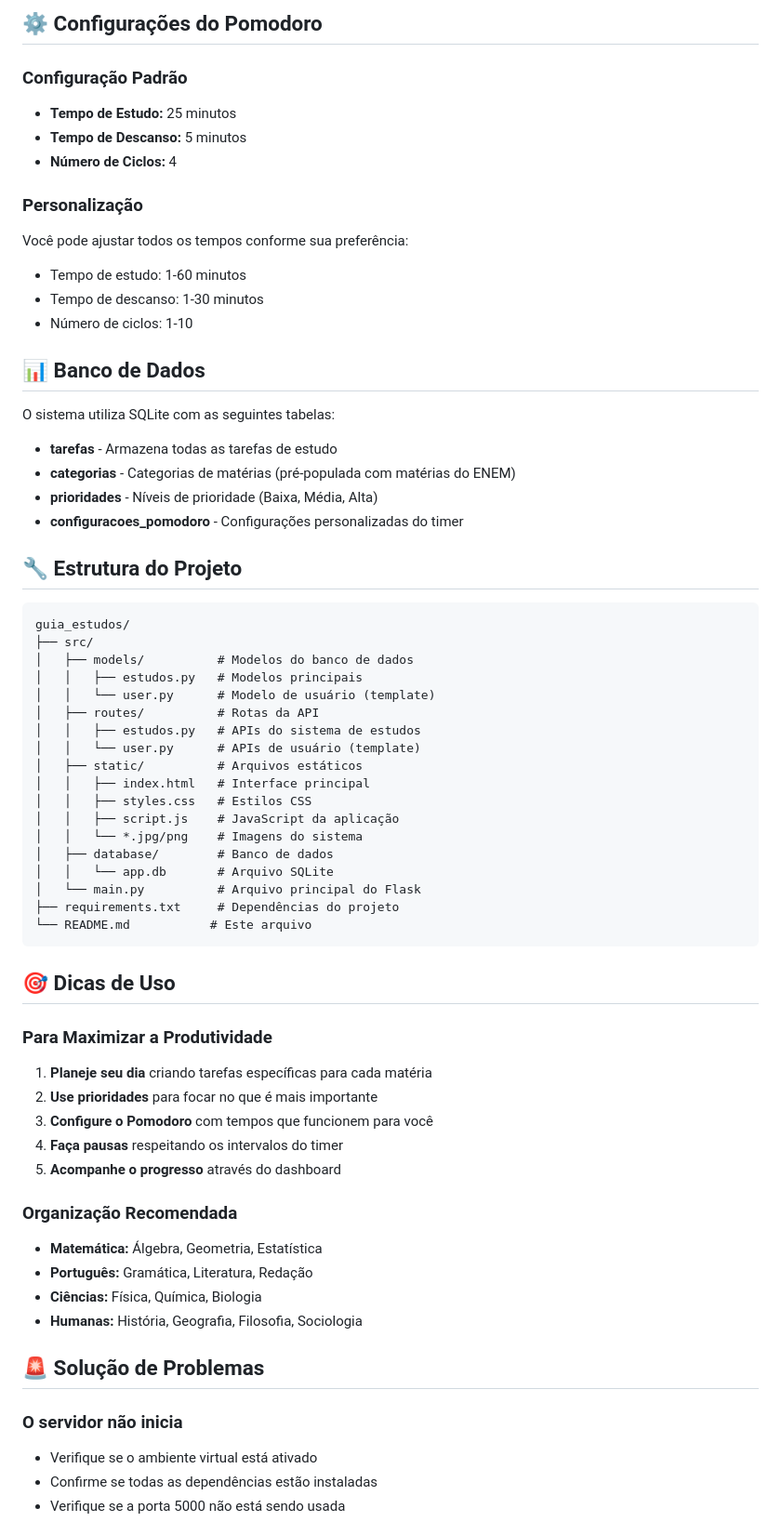
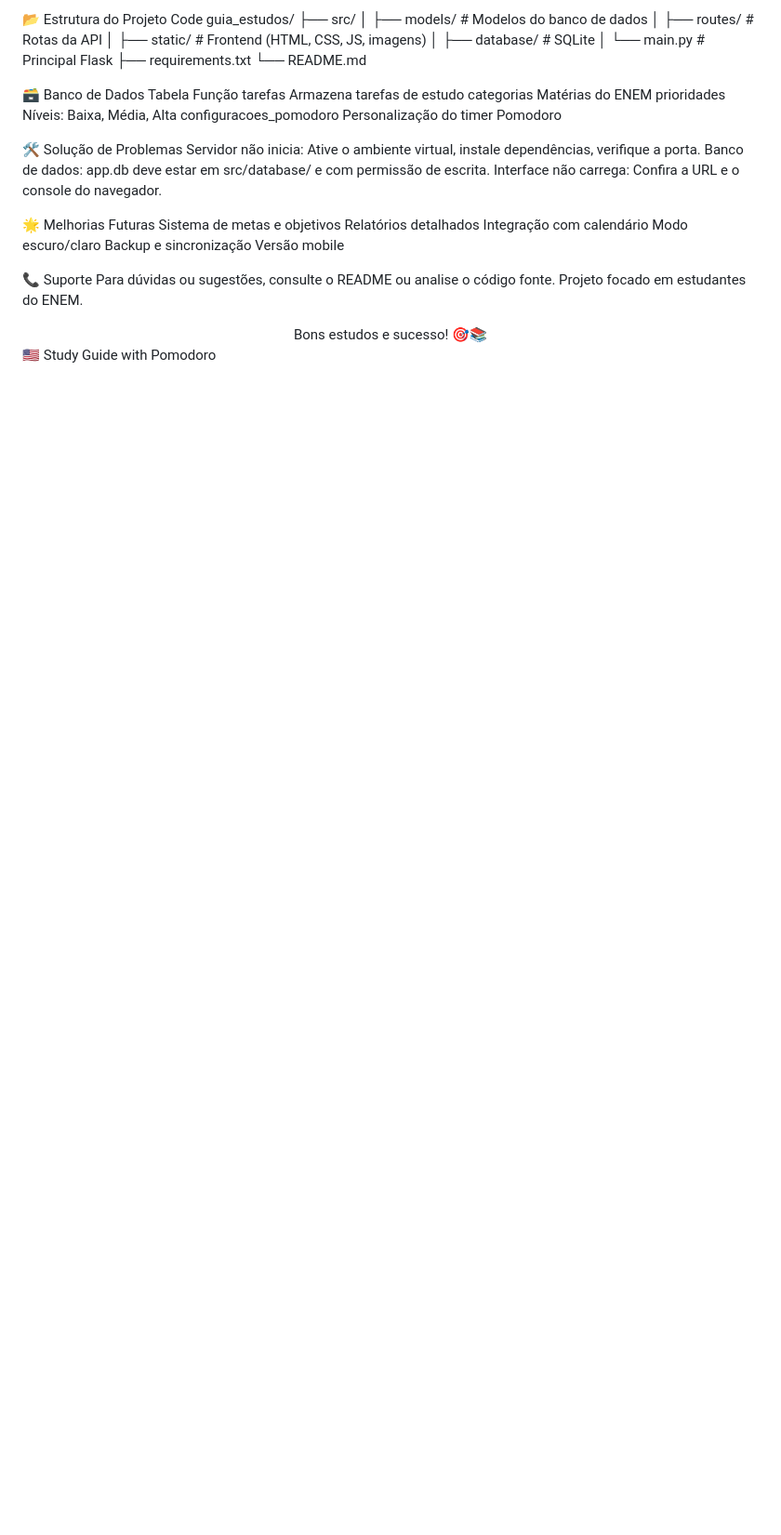
Before and after one commit to JoaoAntonio08/Study-with-Pomodoro, a Markdown page: README.md, the part around the change printed below. Shown: that part at 93% size. GitHub-like rendering; blank space fills up the shorter version.

````diff
--- a/README.md
+++ b/README.md
@@ -85,68 +44,42 @@ O sistema foi desenvolvido com design responsivo, funcionando perfeitamente em:
-## ⚙️ Configurações do Pomodoro
-
-### Configuração Padrão
-- **Tempo de Estudo:** 25 minutos
-- **Tempo de Descanso:** 5 minutos
-- **Número de Ciclos:** 4
-
-### Personalização
-Você pode ajustar todos os tempos conforme sua preferência:
-- Tempo de estudo: 1-60 minutos
-- Tempo de descanso: 1-30 minutos
-- Número de ciclos: 1-10
-
-## 📊 Banco de Dados
-
-O sistema utiliza SQLite com as seguintes tabelas:
-- **tarefas** - Armazena todas as tarefas de estudo
-- **categorias** - Categorias de matérias (pré-populada com matérias do ENEM)
-- **prioridades** - Níveis de prioridade (Baixa, Média, Alta)
-- **configuracoes_pomodoro** - Configurações personalizadas do timer
-
-## 🔧 Estrutura do Projeto
-
-```
+📂 Estrutura do Projeto
+Code
 guia_estudos/
 ├── src/
 │   ├── models/          # Modelos do banco de dados
-│   │   ├── estudos.py   # Modelos principais
-│   │   └── user.py      # Modelo de usuário (template)
 │   ├── routes/          # Rotas da API
-│   │   ├── estudos.py   # APIs do sistema de estudos
-│   │   └── user.py      # APIs de usuário (template)
-│   ├── static/          # Arquivos estáticos
-│   │   ├── index.html   # Interface principal
-│   │   ├── styles.css   # Estilos CSS
-│   │   ├── script.js    # JavaScript da aplicação
-│   │   └── *.jpg/png    # Imagens do sistema
-│   ├── database/        # Banco de dados
-│   │   └── app.db       # Arquivo SQLite
-│   └── main.py          # Arquivo principal do Flask
-├── requirements.txt     # Dependências do projeto
-└── README.md           # Este arquivo
-```
+│   ├── static/          # Frontend (HTML, CSS, JS, imagens)
+│   ├── database/        # SQLite
+│   └── main.py          # Principal Flask
+├── requirements.txt
+└── README.md
 
-## 🎯 Dicas de Uso
+🗃️ Banco de Dados
+Tabela	                  Função
+tarefas	                  Armazena tarefas de estudo
+categorias	               Matérias do ENEM
+prioridades	               Níveis: Baixa, Média, Alta
+configuracoes_pomodoro	   Personalização do timer Pomodoro
 
-### Para Maximizar a Produtividade
+🛠️ Solução de Problemas
+Servidor não inicia: Ative o ambiente virtual, instale dependências, verifique a porta.
+Banco de dados: app.db deve estar em src/database/ e com permissão de escrita.
+Interface não carrega: Confira a URL e o console do navegador.
 
-1. **Planeje seu dia** criando tarefas específicas para cada matéria
-2. **Use prioridades** para focar no que é mais importante
-3. **Configure o Pomodoro** com tempos que funcionem para você
-4. **Faça pausas** respeitando os intervalos do timer
-5. **Acompanhe o progresso** através do dashboard
+🌟 Melhorias Futuras
+Sistema de metas e objetivos
+Relatórios detalhados
+Integração com calendário
+Modo escuro/claro
+Backup e sincronização
+Versão mobile
 
-### Organização Recomendada
+📞 Suporte
+Para dúvidas ou sugestões, consulte o README ou analise o código fonte. Projeto focado em estudantes do ENEM.
 
-- **Matemática:** Álgebra, Geometria, Estatística
-- **Português:** Gramática, Literatura, Redação
-- **Ciências:** Física, Química, Biologia
-- **Humanas:** História, Geografia, Filosofia, Sociologia
+<div align="center">
+Bons estudos e sucesso! 🎯📚
 
-## 🚨 Solução de Problemas
+</div>
 
-### O servidor não inicia
-- Verifique se o ambiente virtual está ativado
-- Confirme se todas as dependências estão instaladas
-- Verifique se a porta 5000 não está sendo usada
+🇺🇸 <a name="en-us"></a> Study Guide with Pomodoro
 
````
Also changed, not shown: other parts of README.md (+91 -103 lines).
